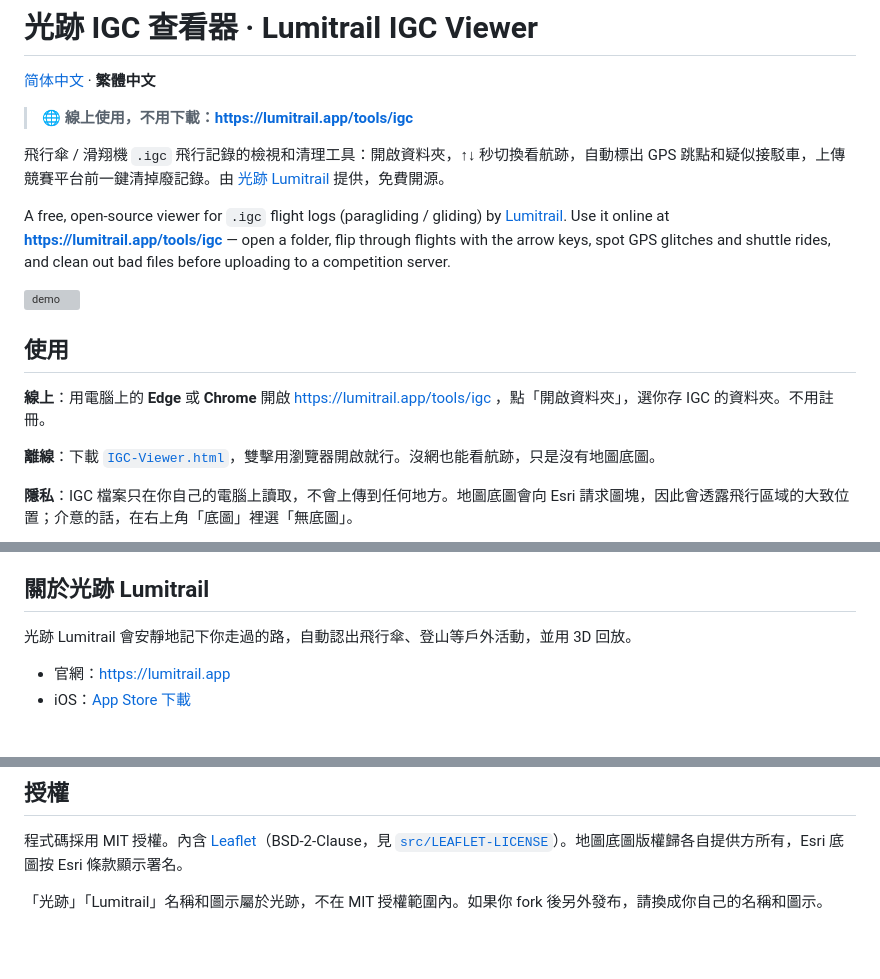
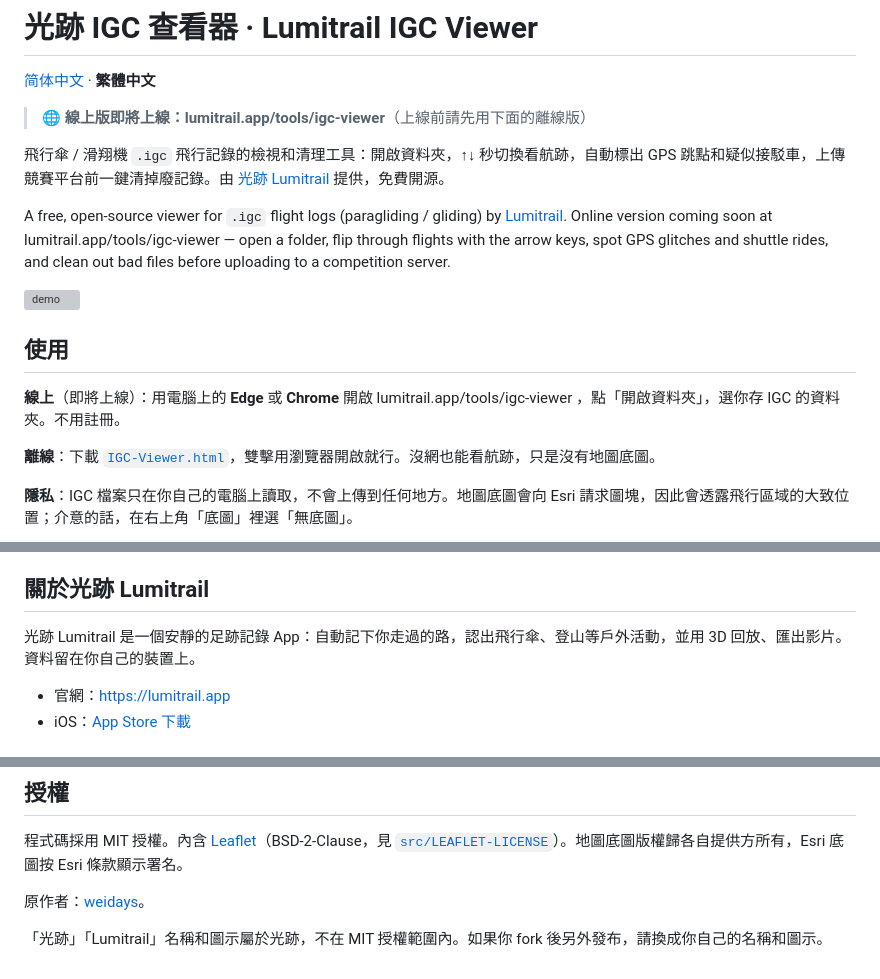
Before and after one commit to weidays/igc-viewer, a Markdown page: README.zh-Hant.md, 3 parts joined by grey strips. Drawn GitHub-style; blank space fills up the shorter version; grey boxes are pictures that could not be loaded.

```diff
--- a/README.zh-Hant.md
+++ b/README.zh-Hant.md
@@ -5,17 +5,17 @@
 
 [简体中文](README.md) · **繁體中文**
 
-> 🌐 **線上使用，不用下載：https://lumitrail.app/tools/igc**
+> 🌐 **線上版即將上線：lumitrail.app/tools/igc-viewer**（上線前請先用下面的離線版）
 
 飛行傘 / 滑翔機 `.igc` 飛行記錄的檢視和清理工具：開啟資料夾，↑↓ 秒切換看航跡，自動標出 GPS 跳點和疑似接駁車，上傳競賽平台前一鍵清掉廢記錄。由 [光跡 Lumitrail](https://lumitrail.app) 提供，免費開源。
 
-A free, open-source viewer for `.igc` flight logs (paragliding / gliding) by [Lumitrail](https://lumitrail.app). Use it online at **https://lumitrail.app/tools/igc** — open a folder, flip through flights with the arrow keys, spot GPS glitches and shuttle rides, and clean out bad files before uploading to a competition server.
+A free, open-source viewer for `.igc` flight logs (paragliding / gliding) by [Lumitrail](https://lumitrail.app). Online version coming soon at lumitrail.app/tools/igc-viewer — open a folder, flip through flights with the arrow keys, spot GPS glitches and shuttle rides, and clean out bad files before uploading to a competition server.
 
 ![demo](docs/demo.gif)
 
 ## 使用
 
-**線上**：用電腦上的 **Edge** 或 **Chrome** 開啟 https://lumitrail.app/tools/igc ，點「開啟資料夾」，選你存 IGC 的資料夾。不用註冊。
+**線上**（即將上線）：用電腦上的 **Edge** 或 **Chrome** 開啟 lumitrail.app/tools/igc-viewer ，點「開啟資料夾」，選你存 IGC 的資料夾。不用註冊。
 
 **離線**：下載 [`IGC-Viewer.html`](https://github.com/weidays/igc-viewer/releases/latest/download/IGC-Viewer.html)，雙擊用瀏覽器開啟就行。沒網也能看航跡，只是沒有地圖底圖。
 
@@ -48,7 +48,7 @@ A free, open-source viewer for `.igc` flight logs (paragliding / gliding) by [Lu
 
 ## 關於光跡 Lumitrail
 
-光跡 Lumitrail 會安靜地記下你走過的路，自動認出飛行傘、登山等戶外活動，並用 3D 回放。
+光跡 Lumitrail 是一個安靜的足跡記錄 App：自動記下你走過的路，認出飛行傘、登山等戶外活動，並用 3D 回放、匯出影片。資料留在你自己的裝置上。
 
 - 官網：https://lumitrail.app
 - iOS：[App Store 下載](https://apps.apple.com/app/id6784893459)
@@ -79,4 +79,6 @@ node record.mjs github.com/weidays/igc-viewer hant   # 繁體版 → out/promo-h
 
 程式碼採用 MIT 授權。內含 [Leaflet](https://leafletjs.com)（BSD-2-Clause，見 [`src/LEAFLET-LICENSE`](src/LEAFLET-LICENSE)）。地圖底圖版權歸各自提供方所有，Esri 底圖按 Esri 條款顯示署名。
 
+原作者：[weidays](https://github.com/weidays)。
+
 「光跡」「Lumitrail」名稱和圖示屬於光跡，不在 MIT 授權範圍內。如果你 fork 後另外發布，請換成你自己的名稱和圖示。
```
Also changed, not shown: README.md (+6 -4 lines), docs/og.png (added), 5 other files.
